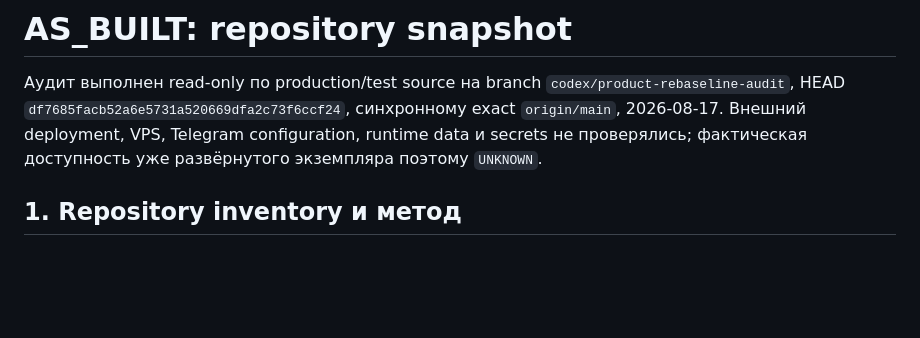
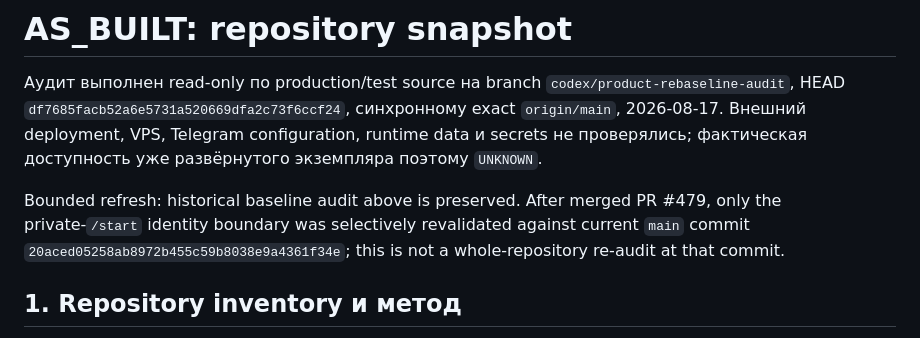
Before and after one commit to koteev-m/clubs_bot, a Markdown page: docs/product/AS_BUILT.md, the part around one of its changes. Rendered like a GitHub page; blank space fills up the shorter version.

Commit message:
docs(product): reconcile private start evidence

```diff
--- a/docs/product/AS_BUILT.md
+++ b/docs/product/AS_BUILT.md
@@ -1,6 +1,8 @@
 # AS_BUILT: repository snapshot
 
 Аудит выполнен read-only по production/test source на branch `codex/product-rebaseline-audit`, HEAD `df7685facb52a6e5731a520669dfa2c73f6ccf24`, синхронному exact `origin/main`, 2026-08-17. Внешний deployment, VPS, Telegram configuration, runtime data и secrets не проверялись; фактическая доступность уже развёрнутого экземпляра поэтому `UNKNOWN`.
+
+Bounded refresh: historical baseline audit above is preserved. After merged PR #479, only the private-`/start` identity boundary was selectively revalidated against current `main` commit `20aced05258ab8972b455c59b8038e9a4361f34e`; this is not a whole-repository re-audit at that commit.
 
 ## 1. Repository inventory и метод
 
```
Also changed, not shown: other parts of docs/product/AS_BUILT.md (+10 -7 lines), docs/product/CONCEPT_CODE_GAP.md (+5 -5 lines), docs/product/PRODUCT_ROADMAP.md (+14 -11 lines).
